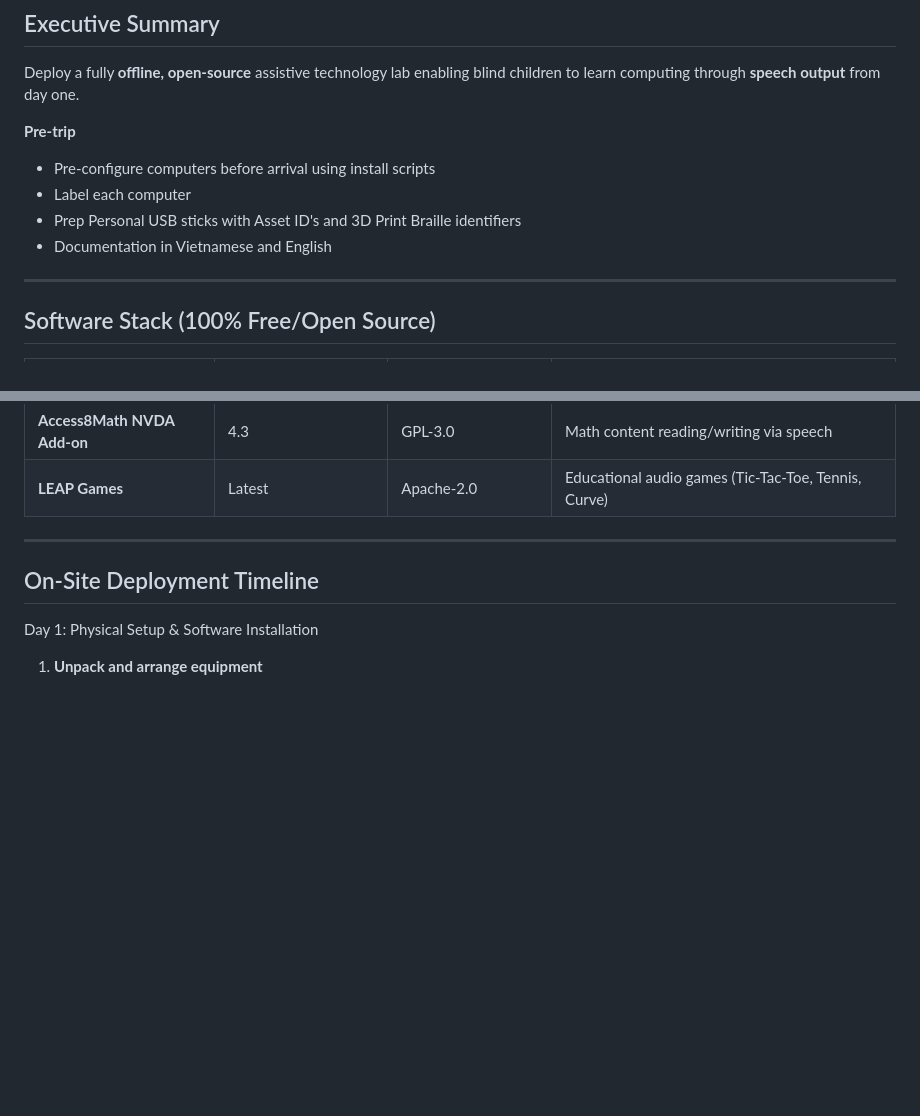
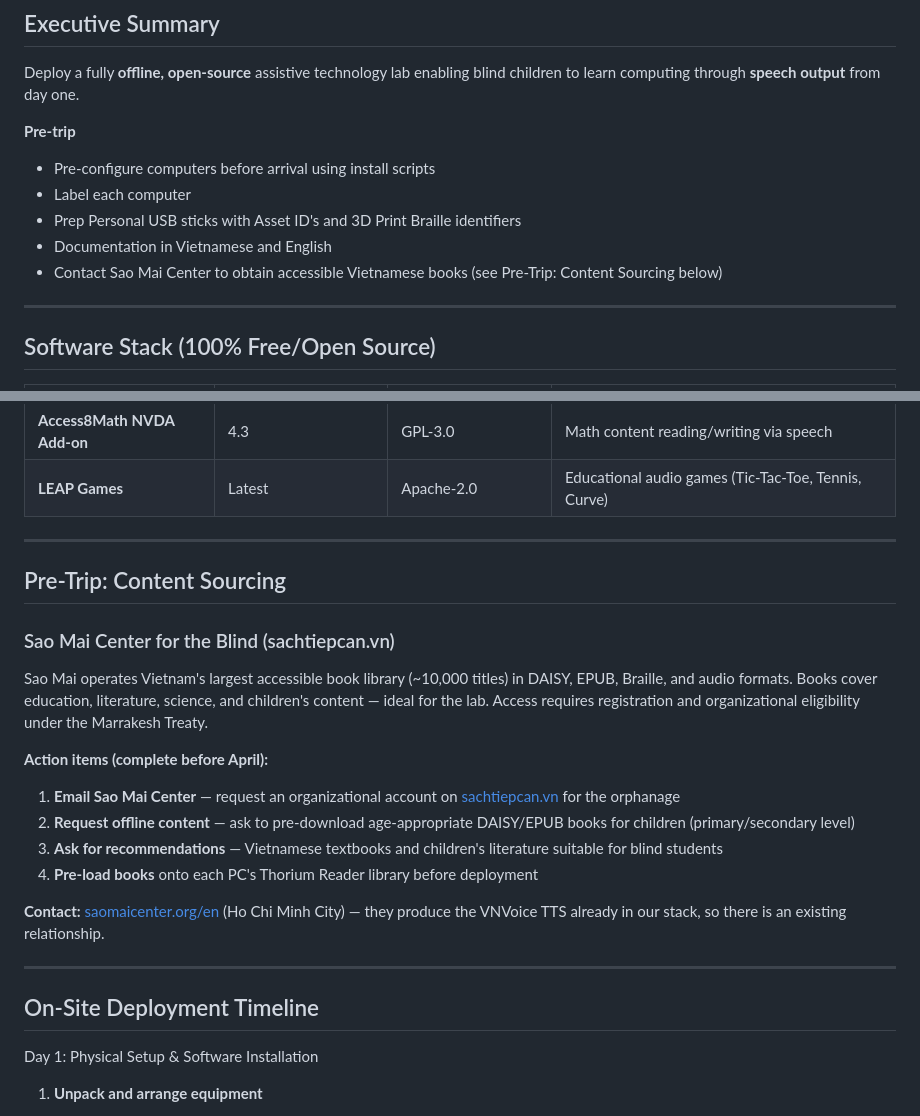
Before and after one commit to andrewle8/vietnam-assistive-tech-lab, a Markdown page: Documentation/Deployment-Plan.md, 2 parts joined by grey strips. Rendered like a GitHub page; blank space fills up the shorter version.

Commit message:
Add Sao Mai content sourcing to deployment plan

```diff
--- a/Documentation/Deployment-Plan.md
+++ b/Documentation/Deployment-Plan.md
@@ -16,6 +16,7 @@ Deploy a fully **offline, open-source** assistive technology lab enabling blind
 - Label each computer
 - Prep Personal USB sticks with Asset ID's and 3D Print Braille identifiers
 - Documentation in Vietnamese and English
+- Contact Sao Mai Center to obtain accessible Vietnamese books (see Pre-Trip: Content Sourcing below)
 
 ---
 
@@ -33,6 +34,23 @@ Deploy a fully **offline, open-source** assistive technology lab enabling blind
 | **VLC NVDA Add-on** | Latest | GPL-2.0 | VLC accessibility enhancement |
 | **Access8Math NVDA Add-on** | 4.3 | GPL-3.0 | Math content reading/writing via speech |
 | **LEAP Games** | Latest | Apache-2.0 | Educational audio games (Tic-Tac-Toe, Tennis, Curve) |
+
+---
+
+## Pre-Trip: Content Sourcing
+
+### Sao Mai Center for the Blind (sachtiepcan.vn)
+
+Sao Mai operates Vietnam's largest accessible book library (~10,000 titles) in DAISY, EPUB, Braille, and audio formats. Books cover education, literature, science, and children's content — ideal for the lab. Access requires registration and organizational eligibility under the Marrakesh Treaty.
+
+**Action items (complete before April):**
+
+1. **Email Sao Mai Center** — request an organizational account on [sachtiepcan.vn](https://sachtiepcan.vn/) for the orphanage
+2. **Request offline content** — ask to pre-download age-appropriate DAISY/EPUB books for children (primary/secondary level)
+3. **Ask for recommendations** — Vietnamese textbooks and children's literature suitable for blind students
+4. **Pre-load books** onto each PC's Thorium Reader library before deployment
+
+**Contact:** [saomaicenter.org/en](https://saomaicenter.org/en) (Ho Chi Minh City) — they produce the VNVoice TTS already in our stack, so there is an existing relationship.
 
 ---
 
```
